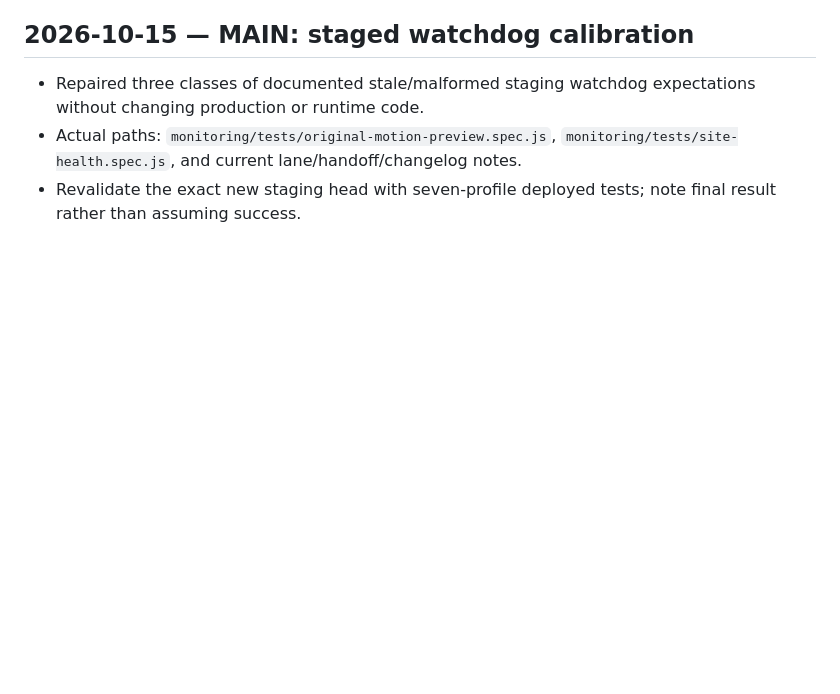
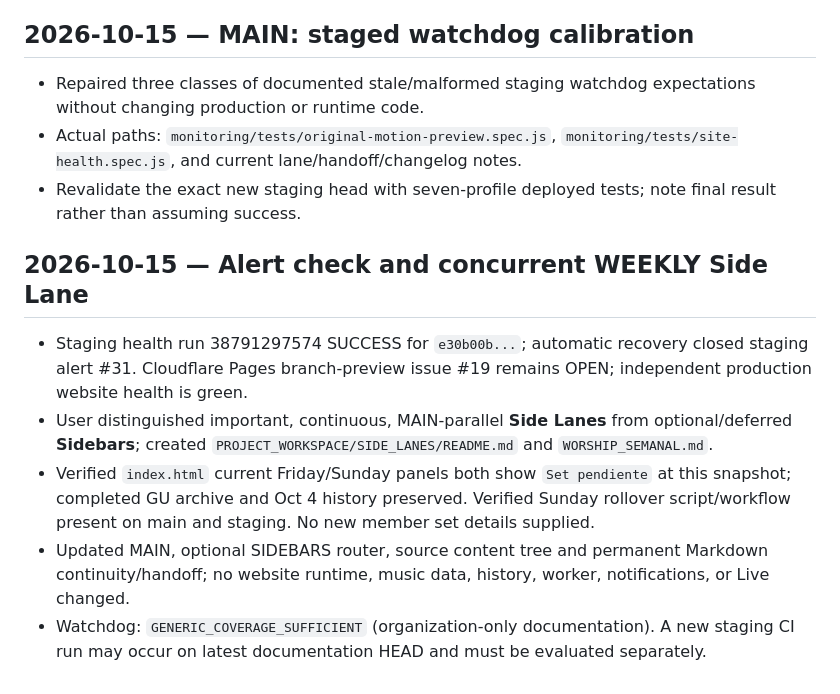
Before and after one commit to irizarryabimael5-ship-it/ipcdj-worship, a Markdown page: PROJECT_WORKSPACE/CHANGELOG.md, the part around the change. Drawn GitHub-style; blank space fills up the shorter version.

Commit message:
Synchronize workstream and alert status in PROJECT_WORKSPACE/CHANGELOG.md

```diff
--- a/PROJECT_WORKSPACE/CHANGELOG.md
+++ b/PROJECT_WORKSPACE/CHANGELOG.md
@@ -28,3 +28,10 @@ Written for future Markdown handoffs. Each entry records reality rather than pro
 - Repaired three classes of documented stale/malformed staging watchdog expectations without changing production or runtime code.
 - Actual paths: `monitoring/tests/original-motion-preview.spec.js`, `monitoring/tests/site-health.spec.js`, and current lane/handoff/changelog notes.
 - Revalidate the exact new staging head with seven-profile deployed tests; note final result rather than assuming success.
+
+## 2026-10-15 — Alert check and concurrent WEEKLY Side Lane
+- Staging health run 38791297574 SUCCESS for `e30b00b...`; automatic recovery closed staging alert #31. Cloudflare Pages branch-preview issue #19 remains OPEN; independent production website health is green.
+- User distinguished important, continuous, MAIN-parallel **Side Lanes** from optional/deferred **Sidebars**; created `PROJECT_WORKSPACE/SIDE_LANES/README.md` and `WORSHIP_SEMANAL.md`.
+- Verified `index.html` current Friday/Sunday panels both show `Set pendiente` at this snapshot; completed GU archive and Oct 4 history preserved. Verified Sunday rollover script/workflow present on main and staging. No new member set details supplied.
+- Updated MAIN, optional SIDEBARS router, source content tree and permanent Markdown continuity/handoff; no website runtime, music data, history, worker, notifications, or Live changed.
+- Watchdog: `GENERIC_COVERAGE_SUFFICIENT` (organization-only documentation). A new staging CI run may occur on latest documentation HEAD and must be evaluated separately.
```
